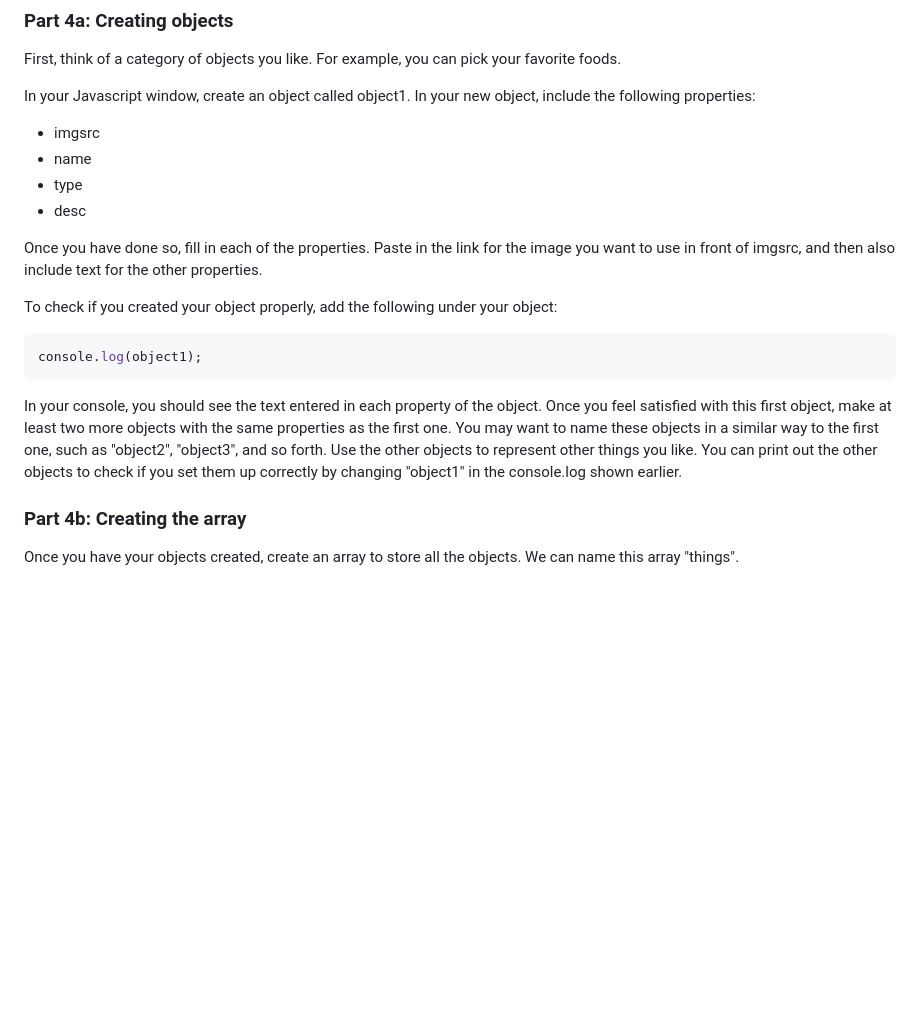
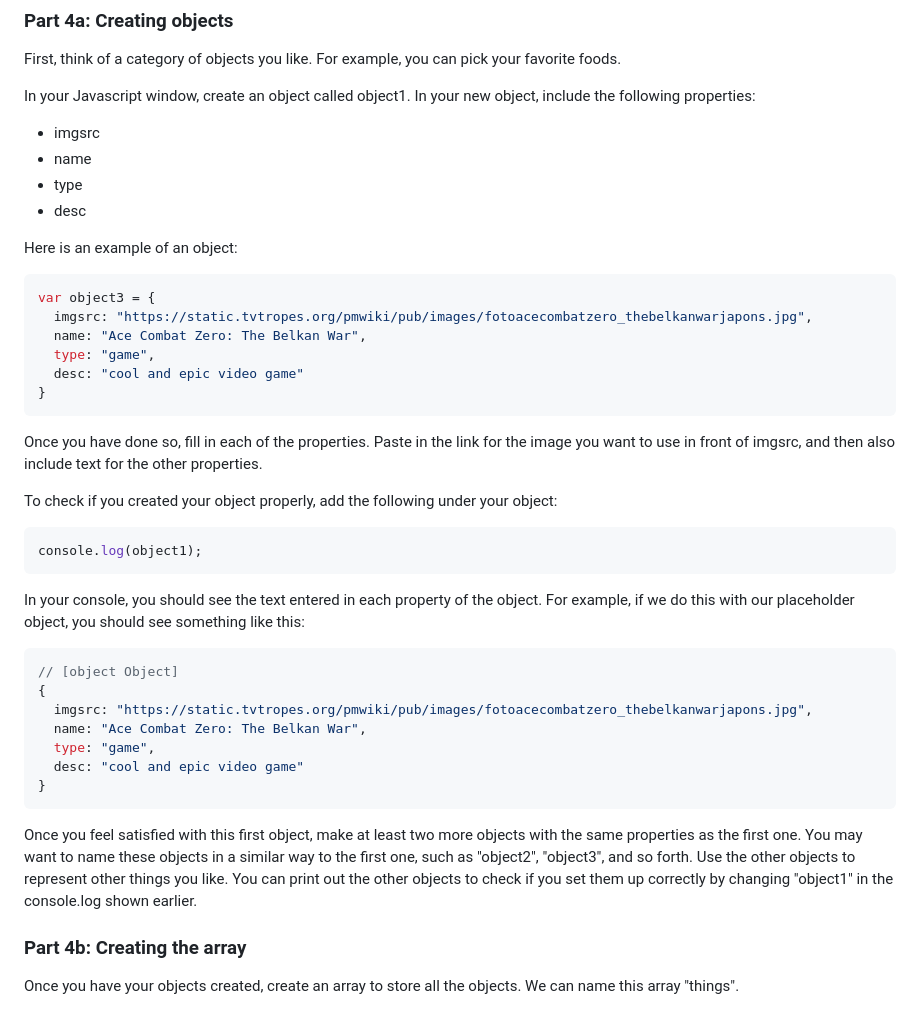
Before and after one commit to ICSpark-Projects/Special-Stockpile-Easy, a Markdown page: README.md, the part around the change. Drawn GitHub-style; blank space fills up the shorter version.

````diff
--- a/README.md
+++ b/README.md
@@ -43,6 +43,16 @@ In your Javascript window, create an object called object1. In your new object,
 - type
 - desc
 
+Here is an example of an object:
+```javascript
+var object3 = {
+  imgsrc: "https://static.tvtropes.org/pmwiki/pub/images/fotoacecombatzero_thebelkanwarjapons.jpg",
+  name: "Ace Combat Zero: The Belkan War",
+  type: "game",
+  desc: "cool and epic video game"
+}
+```
+
 Once you have done so, fill in each of the properties. Paste in the link for the image you want to use in front of imgsrc, and then also include text for the other properties.
 
 To check if you created your object properly, add the following under your object:
@@ -51,7 +61,20 @@ To check if you created your object properly, add the following under your objec
 console.log(object1);
 ```
 
-In your console, you should see the text entered in each property of the object. Once you feel satisfied with this first object, make at least two more objects with the same properties as the first one. You may want to name these objects in a similar way to the first one, such as "object2", "object3", and so forth. Use the other objects to represent other things you like. You can print out the other objects to check if you set them up correctly by changing "object1" in the console.log shown earlier.
+In your console, you should see the text entered in each property of the object. For example, if we do this with our placeholder object, you should see something like this:
+
+```javascript
+// [object Object]
+{
+  imgsrc: "https://static.tvtropes.org/pmwiki/pub/images/fotoacecombatzero_thebelkanwarjapons.jpg",
+  name: "Ace Combat Zero: The Belkan War",
+  type: "game",
+  desc: "cool and epic video game"
+}
+```
+
+
+Once you feel satisfied with this first object, make at least two more objects with the same properties as the first one. You may want to name these objects in a similar way to the first one, such as "object2", "object3", and so forth. Use the other objects to represent other things you like. You can print out the other objects to check if you set them up correctly by changing "object1" in the console.log shown earlier.
 
 ### Part 4b: Creating the array
 
````
